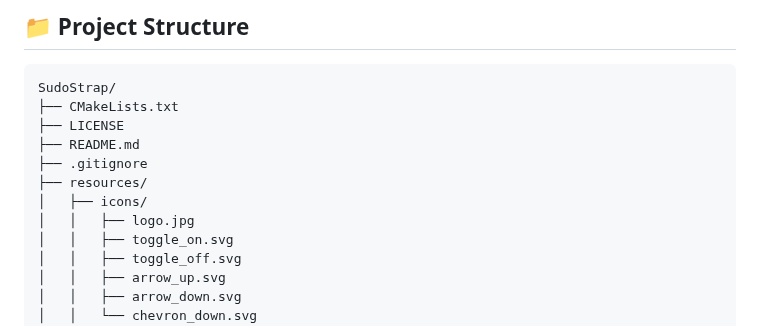
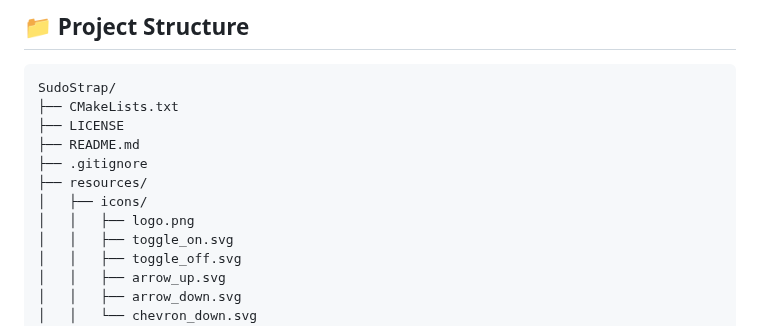
Before and after one commit to vp20ix/SudoStrap, a Markdown page: README.md, the part around the change. Drawn GitHub-style.

Commit message:
Update project logo to new design

```diff
--- a/README.md
+++ b/README.md
@@ -207,7 +207,7 @@ Screenshots coming soon — run the app to see the current design!
     ├── .gitignore
     ├── resources/
     │   ├── icons/
-    │   │   ├── logo.jpg
+    │   │   ├── logo.png
     │   │   ├── toggle_on.svg
     │   │   ├── toggle_off.svg
     │   │   ├── arrow_up.svg
```
Also changed, not shown: resources/icons/logo.jpg, resources/icons/logo.png (added), 3 other files.
